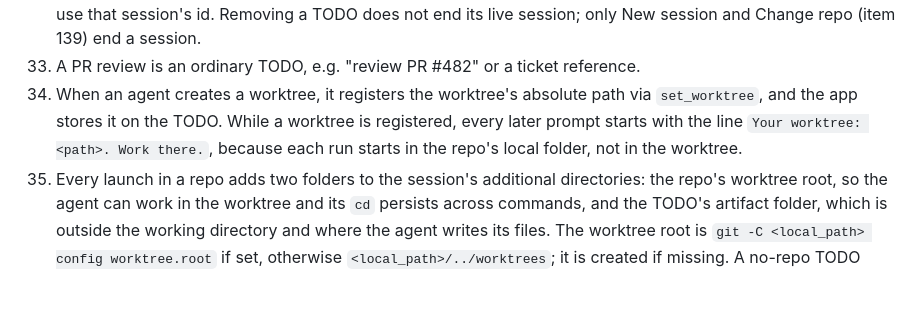
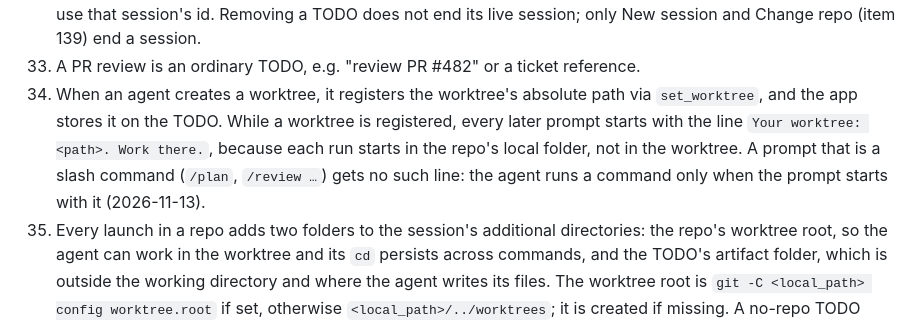
Before and after one commit to himmelreich-it/switchboard, a Markdown page: designs/feature-spec-switchboard.md, the part around the change. GitHub-like rendering; blank space fills up the shorter version.

Commit message:
Spec item 46: no worktree line in front of a slash command
🤖 Generated with Claude Code

Co-Authored-By: Claude <noreply@anthropic.com>

```diff
--- a/designs/feature-spec-switchboard.md
+++ b/designs/feature-spec-switchboard.md
@@ -145,7 +145,7 @@ UI changes are checked against the running app on localhost, in Chrome or in the
 15. If the live session, the worktree or the session's folder of a TODO is gone, restore shows a warning and does nothing else: it does not recreate the worktree or start a new session. The session's folder is the repo's local folder, or the artifact folder for a no-repo TODO. The session check asks the agent: a short-lived agent process lists its sessions for that folder (ACP `session/list`), and the live session id is not among them; the worktree and folder checks are the registered worktree path or the session's folder not existing on disk. The warning text comes from the server and mentions that Claude Code deletes session transcripts after 30 days by default (`cleanupPeriodDays` in the user's `~/.claude/settings.json`).
 75. A removed TODO keeps its sessions. Restoring it resumes the live session (item 14), and the checks of item 15 use that session's id. Removing a TODO does not end its live session; only New session and Change repo (item 139) end a session.
 16. A PR review is an ordinary TODO, e.g. "review PR #482" or a ticket reference.
-46. When an agent creates a worktree, it registers the worktree's absolute path via `set_worktree`, and the app stores it on the TODO. While a worktree is registered, every later prompt starts with the line `Your worktree: <path>. Work there.`, because each run starts in the repo's local folder, not in the worktree.
+46. When an agent creates a worktree, it registers the worktree's absolute path via `set_worktree`, and the app stores it on the TODO. While a worktree is registered, every later prompt starts with the line `Your worktree: <path>. Work there.`, because each run starts in the repo's local folder, not in the worktree. A prompt that is a slash command (`/plan`, `/review …`) gets no such line: the agent runs a command only when the prompt starts with it (2026-11-13).
 47. Every launch in a repo adds two folders to the session's additional directories: the repo's worktree root, so the agent can work in the worktree and its `cd` persists across commands, and the TODO's artifact folder, which is outside the working directory and where the agent writes its files. The worktree root is `git -C <local_path> config worktree.root` if set, otherwise `<local_path>/../worktrees`; it is created if missing. A no-repo TODO launches in its artifact folder and adds no additional directories.
 139. **Change repo.** While no run or routing runs and no terminal of the TODO runs, the repo popover in its Focus header (item 124) offers Change repo: a select with every repo plus No repo, and the note "Starts a new session in the other folder." ("Session 1 starts there." before the start). Before routing has decided, the select reads "Change repo".
      - Before the start it only sets the repo (toast "Repo set" / "Session 1 starts in <repo> when you start the TODO."), and Start then skips routing.
```
